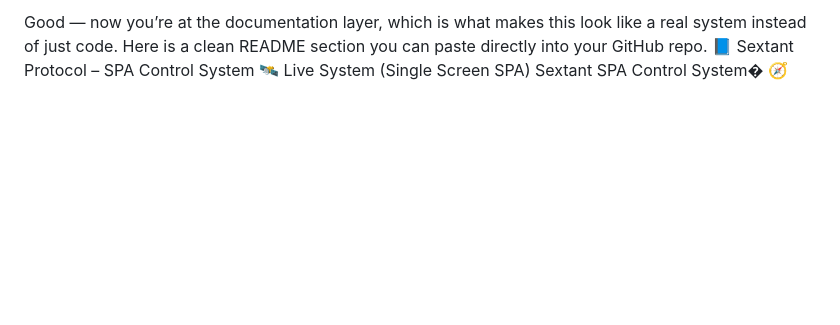
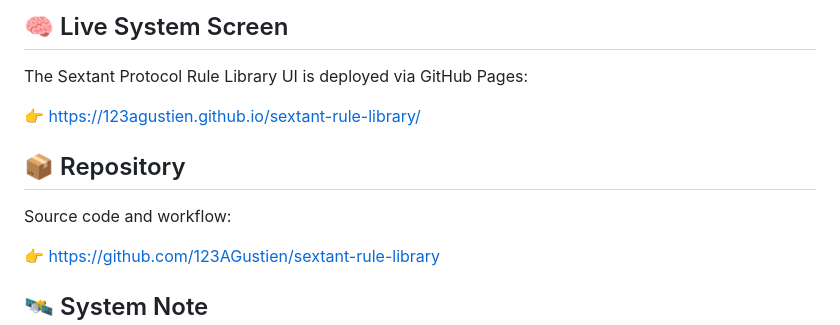
Before and after one commit to 123AGustien/sextant-rule-library, a Markdown page: README.md, the part around one of its changes. Rendered like a GitHub page; blank space fills up the shorter version.

```diff
--- a/README.md
+++ b/README.md
@@ -1,5 +1,18 @@
 
 
-Good — now you’re at the documentation layer, which is what makes this look like a real system instead of just code.
-Here is a clean README section you can paste directly into your GitHub repo.
 📘 Sextant Protocol – SPA Control System
+
+## 🧠 Live System Screen
+
+The Sextant Protocol Rule Library UI is deployed via GitHub Pages:
+
+👉 https://123agustien.github.io/sextant-rule-library/
+
+## 📦 Repository
+
+Source code and workflow:
+
+👉 https://github.com/123AGustien/sextant-rule-library
+
+## 🛰 System Note
+
```
Also changed, not shown: other parts of README.md (+1 -0 lines).
